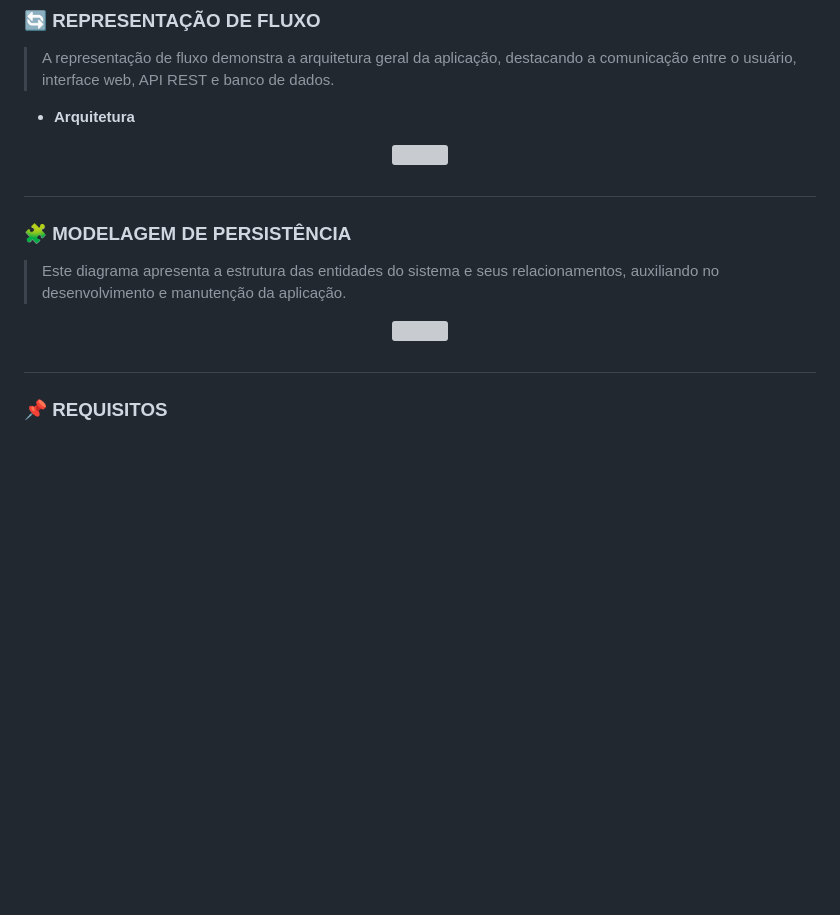
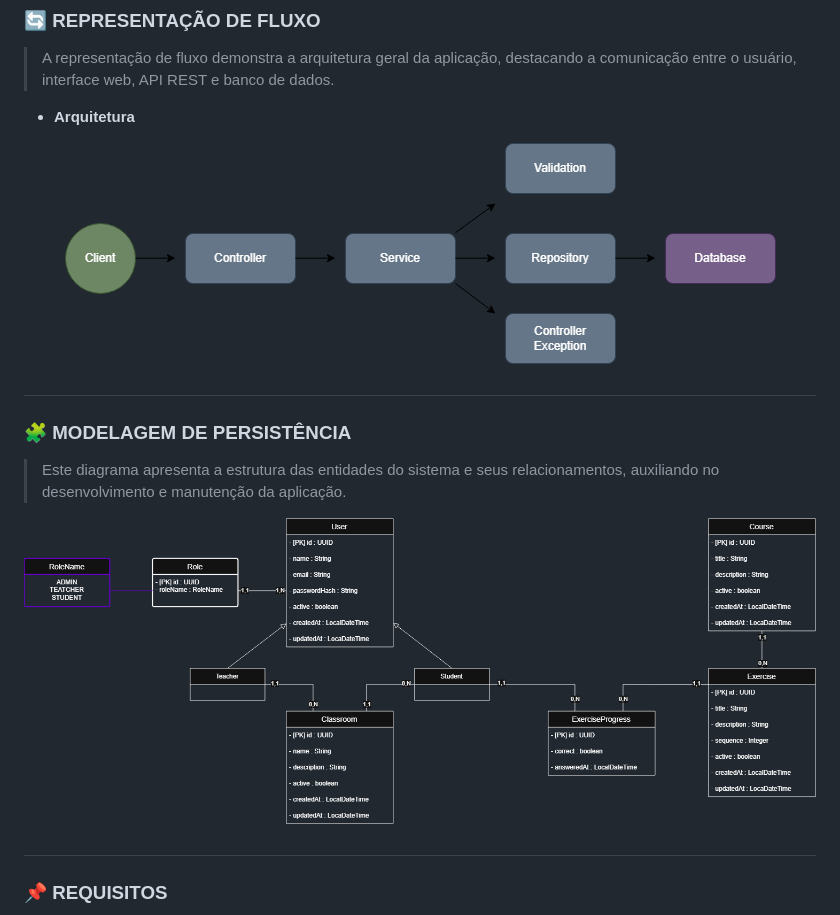
Before and after one commit to Kauan-Ts16/uninter-ae-skillkids-platform, a Markdown page: README.md, the part around the change. GitHub-like rendering; blank space fills up the shorter version; grey boxes are pictures that could not be loaded.

Commit message:
chore: adiciona imagem do diagrama de fluxo e MER

```diff
--- a/README.md
+++ b/README.md
@@ -48,7 +48,7 @@ Armazenamento das informações em banco relacional PostgreSQL, utilizando entid
 - **Arquitetura**
 
 <div align="center">
-  <img src="docs/modelagem/Fluxo.png" width="600px;">
+  <img src="docs/diagramas/Fluxo.png" width="600px;">
 </div>
 
 
@@ -58,7 +58,7 @@ Armazenamento das informações em banco relacional PostgreSQL, utilizando entid
 > Este diagrama apresenta a estrutura das entidades do sistema e seus relacionamentos, auxiliando no desenvolvimento e manutenção da aplicação.
 
 <div align="center">
-  <img src="docs/modelagem/Modelagem.png" width="700px;">
+  <img src="docs/diagramas/Modelagem.png" width="700px;">
 </div>
 
 
```
